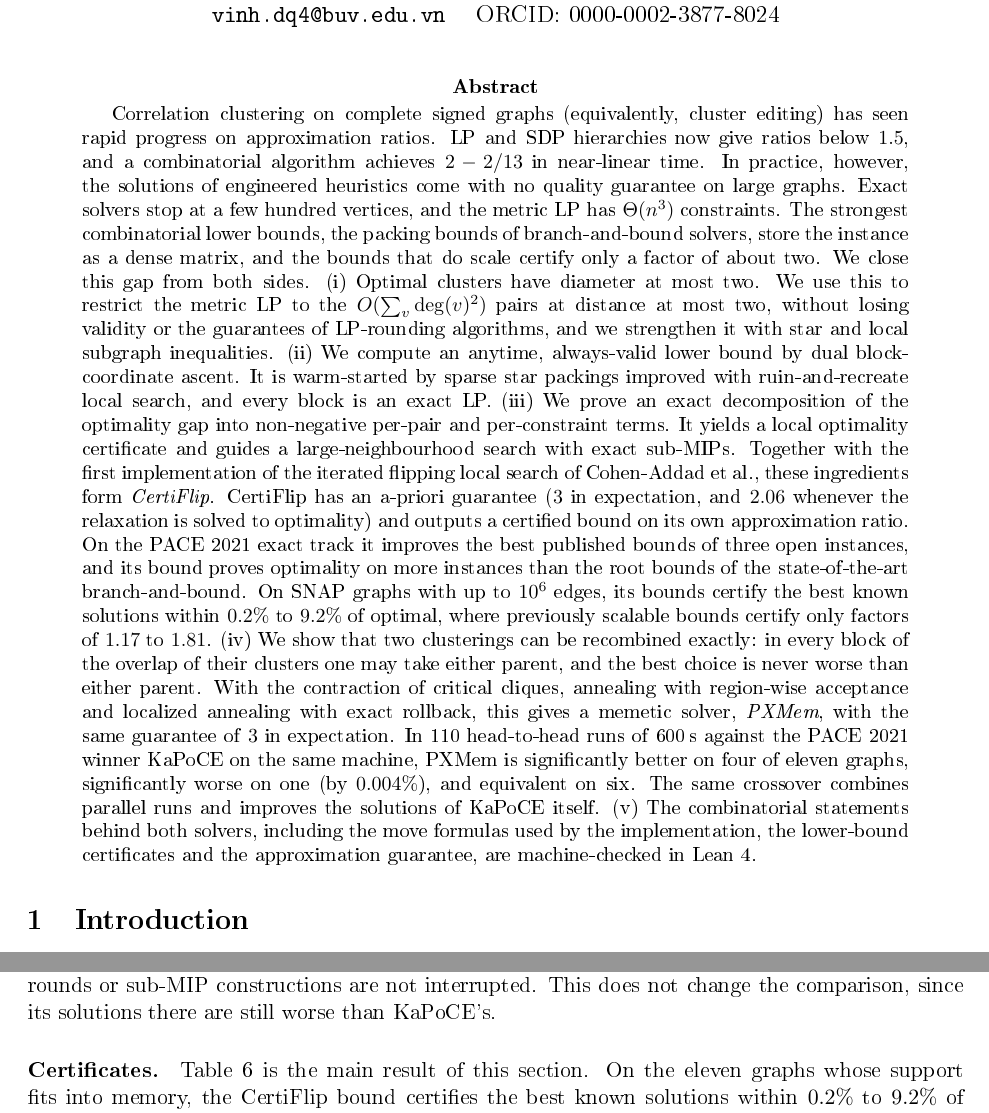
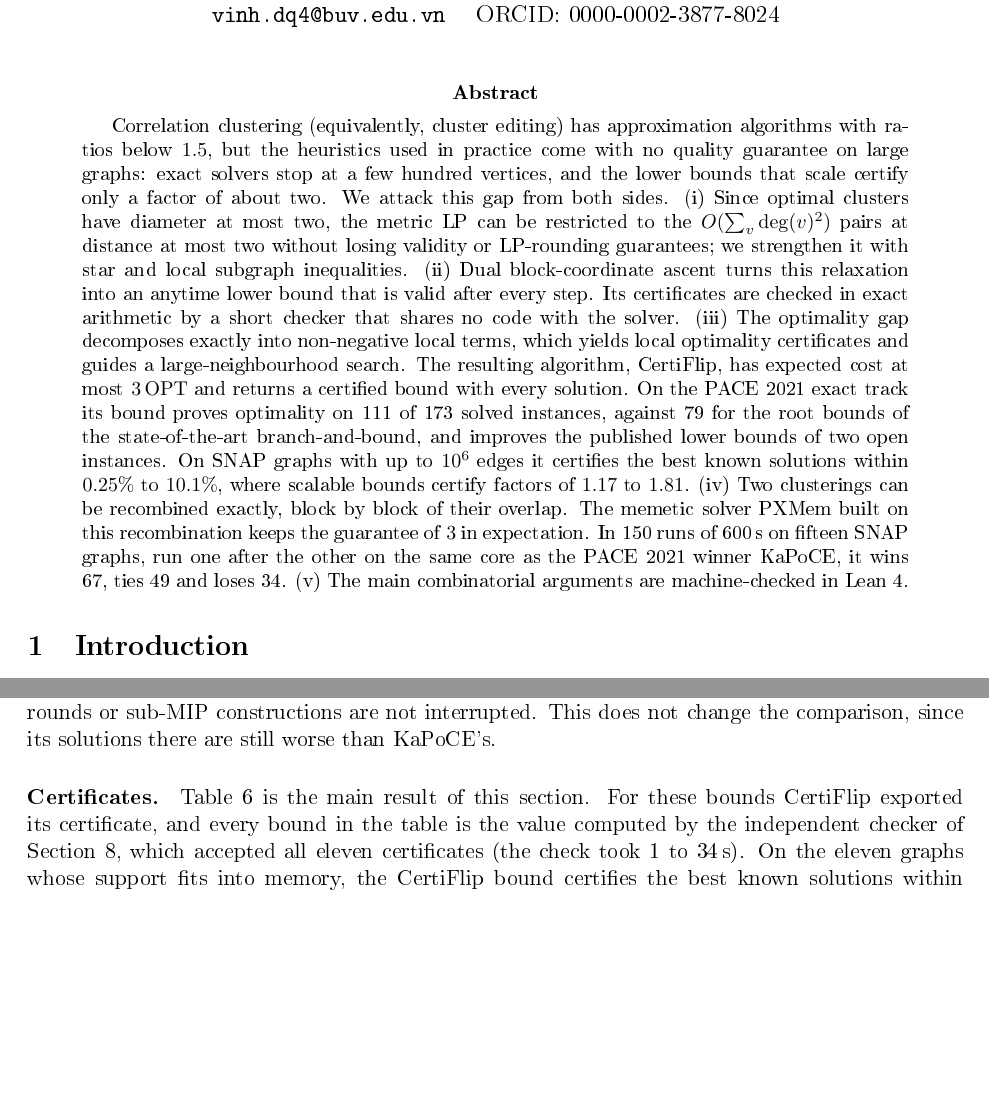
Before and after one commit to vinhqdang/correlation_clustering, a LaTeX paper (paper/certified_correlation_clustering.tex, which reads paper/pace_results.tex, paper/snap_discussion.tex, paper/snap_results.tex): two parts of pages 1 and 16 of 27 before the commit and two parts of pages 1 and 15 of 27 after it, joined at a grey line, cut so that both start at the same text, the shorter picture padded with empty space. The pictures show the PDF file paper/certified_correlation_clustering.pdf that the author committed with the source.

Commit message:
Use independently checked bounds for PACE and SNAP tables; rewrite abstract and contributions

```diff
--- a/paper/certified_correlation_clustering.tex
+++ b/paper/certified_correlation_clustering.tex
@@ -43,14 +43,3 @@ British University Vietnam, Hung Yen, Vietnam\\
 \maketitle
 
 \begin{abstract}
-Correlation clustering on complete signed graphs (equivalently, cluster
-editing) has seen rapid progress on approximation ratios.  LP and SDP
-hierarchies now give ratios below $1.5$, and a combinatorial algorithm
-achieves $2-2/13$ in near-linear time.  In practice, however, the solutions of
-engineered heuristics come with no quality guarantee on large graphs.  Exact
-solvers stop at a few hundred vertices, and the metric LP has $\Theta(n^3)$
-constraints.  The strongest combinatorial lower bounds, the packing bounds of
-branch-and-bound solvers, store the instance as a dense matrix, and the
-bounds that do scale certify only a factor of about two.  We close this gap
-from both sides.
-(i)~Optimal clusters have diameter at most two.  We use this to restrict the
@@ -60,4 +45,0 @@ strengthen it with star and local subgraph inequalities.
-(ii)~We compute an anytime, always-valid lower bound by dual
-block-coordinate ascent.  It is warm-started by sparse star packings improved
-with ruin-and-recreate local search, and every block is an exact LP.
-(iii)~We prove an exact decomposition of the optimality gap into non-negative
@@ -67,25 +46,30 @@ Together with the first implementation of the iterated flipping local search
-of Cohen-Addad et al., these ingredients form \emph{CertiFlip}.  CertiFlip
-has an a-priori guarantee ($3$ in expectation, and $2.06$ whenever the
-relaxation is solved to optimality) and outputs a certified bound on its own
-approximation ratio.  On the PACE~2021 exact track it improves the best published
-bounds of three open instances, and its bound proves optimality on more
-instances than the root bounds of the state-of-the-art branch-and-bound.  On SNAP graphs with up to $10^6$
-edges, its bounds certify the best known solutions within $0.2\%$ to $9.2\%$
-of optimal, where previously scalable bounds certify only factors of $1.17$ to
-$1.81$.
-(iv)~We show that two clusterings can be recombined exactly: in every block
-of the overlap of their clusters one may take either parent, and the best
-choice is never worse than either parent.  With the contraction of critical
-cliques, annealing with region-wise acceptance and localized annealing with
-exact rollback, this gives a memetic solver, \emph{PXMem}, with the same
-guarantee of $3$ in expectation.  In 110 head-to-head runs of 600\,s against
-the PACE~2021 winner KaPoCE on the same machine, PXMem is significantly better
-on four of eleven graphs, significantly worse on one (by $0.004\%$), and
-equivalent on six.  The same crossover combines parallel runs and improves
-the solutions of KaPoCE itself.
-(v)~The combinatorial statements behind both solvers, including the move
-formulas used by the implementation, the lower-bound certificates and the
-approximation guarantee, are machine-checked in Lean~4.
+Correlation clustering (equivalently, cluster editing) has approximation
+algorithms with ratios below $1.5$, but the heuristics used in practice come
+with no quality guarantee on large graphs: exact solvers stop at a few
+hundred vertices, and the lower bounds that scale certify only a factor of
+about two.  We attack this gap from both sides.
+(i)~Since optimal clusters have diameter at most two, the metric LP can be
+restricted to the $O(\sum_v\deg(v)^2)$ pairs at distance at most two without
+losing validity or LP-rounding guarantees; we strengthen it with star and
+local subgraph inequalities.
+(ii)~Dual block-coordinate ascent turns this relaxation into an anytime lower
+bound that is valid after every step.  Its certificates are checked in exact
+arithmetic by a short checker that shares no code with the solver.
+(iii)~The optimality gap decomposes exactly into non-negative local terms,
+which yields local optimality certificates and guides a large-neighbourhood
+search.  The resulting algorithm, CertiFlip, has expected cost at most
+$3\,\OPT$ and returns a certified bound with every solution.  On the PACE~2021
+exact track its bound proves optimality on 111 of 173 solved instances,
+against 79 for the root bounds of the state-of-the-art branch-and-bound, and
+improves the published lower bounds of two open instances.  On SNAP graphs
+with up to $10^6$ edges it certifies the best known solutions within
+$0.25\%$ to $10.1\%$, where scalable bounds certify factors of $1.17$ to $1.81$.
+(iv)~Two clusterings can be recombined exactly, block by block of their
+overlap.  The memetic solver PXMem built on this recombination keeps the
+guarantee of $3$ in expectation.  In 150 runs of 600\,s on fifteen SNAP
+graphs, run one after the other on the same core as the PACE~2021 winner
+KaPoCE, it wins 67, ties 49 and loses 34.
+(v)~The main combinatorial arguments are machine-checked in Lean~4.
 \end{abstract}
 
 \section{Introduction}
@@ -194,5 +177,4 @@ KaPoCE with statistical significance on four of eleven SNAP graphs.
+run one after the other on the same core with 600\,s each, it is better on
+four of fifteen SNAP graphs and worse on one by the sign test (one each after
+Holm correction), and equal or indistinguishable on the others.
 
-\item \textbf{Machine-checked proofs} (Section~\ref{sec:lean}).  The
-combinatorial lemmas and theorems of the paper, the incremental cost formulas
-of the implementation and the certificate and approximation arguments are
-proved in Lean~4 with Mathlib.
@@ -206,7 +195,7 @@ CertiFlip bound also improves the published lower bounds of two open
 instances.  We also use fifteen SNAP graphs with up to $1.1\cdot 10^6$ vertices.  On the
 eleven whose distance-two support fits into memory (up to $3\cdot10^5$
 vertices and $10^6$ edges), the CertiFlip bound certifies the best known
-solutions within $0.2\%$ to $9.2\%$ of optimal.  Previously scalable bounds
+solutions within $0.25\%$ to $10.1\%$ of optimal.  Previously scalable bounds
 certified only factors of $1.17$ to $1.81$ on the same graphs.
 \end{enumerate}
 
@@ -619,11 +608,10 @@ version of the iterated flipping local search of \citet{CohenAddadLPTYZ24}
 comes within a few tenths of a percent of the best engineered heuristic in a
 fraction of its running time.  The exact
 partition crossover closes the remaining gap on most graphs: PXMem keeps the
-a-priori guarantee, is significantly better than KaPoCE on four of eleven
-graphs at equal budget, and turns additional cores into better solutions.  All
-combinatorial arguments are machine-checked.
+a-priori guarantee, is not significantly worse than KaPoCE on fourteen of fifteen graphs at
+equal budget on the same core, and turns additional cores into better
+solutions.  The main combinatorial arguments are machine-checked, and every
+reported lower bound is confirmed by an independent exact checker.
 
 \paragraph{Limitations.}
 \begin{itemize}
-\item KaPoCE remains better than PXMem on \texttt{com-Amazon} (by $0.004\%$ at
-\SI{600}{s}) and, at short budgets of \SI{60}{s}--\SI{150}{s}, on the largest
--- a/paper/pace_results.tex
+++ b/paper/pace_results.tex
@@ -40,4 +41,5 @@ instances whose bound proves optimality.}
 \end{table}
 
 \paragraph{Lower bounds.}  Table~\ref{tab:pace-bounds} compares the bounds.
-The CertiFlip bound (Theorem~\ref{thm:anytime}), computed within half of the
+All CertiFlip bounds in this section are the values returned by the
+independent checker of Section~\ref{sec:lean} on the exported
@@ -55,8 +59,9 @@ and the bound falls back to the best packing.
 \begin{table}[t]
 \centering
 \caption{The 27 open PACE 2021 exact instances: published upper bound (UB)
-and star-packing lower bound (LB)~\citep{BlasiusEtAl22sea}, and our best
-solution and bound from one 60\,s CertiFlip run.  Bold marks improvements
+and star-packing lower bound (LB)~\citep{BlasiusEtAl22sea}, our best
+solution over all methods and runs, and the checked CertiFlip bound of one
+60\,s run.  Bold marks improvements
 over the published values.}
 \label{tab:pace-open}
 \small
--- a/paper/snap_discussion.tex
+++ b/paper/snap_discussion.tex
@@ -13,14 +13,14 @@ constructions are not interrupted.  This does not change the comparison,
 since its solutions there are still worse than KaPoCE's.
 
 \paragraph{Certificates.}  Table~\ref{tab:snap-bounds} is the main result of
-this section.  On the eleven graphs whose support fits into memory, the
-CertiFlip bound certifies the best known solutions within $0.2\%$ to $9.2\%$
-of optimal.  The median gap is about $6\%$, and on the collaboration networks
+this section.  For these bounds CertiFlip exported its certificate, and every
+bound in the table is the value computed by the independent checker of
+Section~\ref{sec:lean}, which accepted all eleven certificates (the check took
+1 to 34\,s).  On the eleven graphs whose support fits into memory, the
+CertiFlip bound certifies the best known solutions within $0.25\%$ to $10.1\%$
+of optimal.  The median gap is $6.4\%$, and on the collaboration networks
 \texttt{ca-GrQc} and \texttt{ca-HepTh} it is below $1\%$.  The classical
 scalable bounds, a maximal packing of bad triangles (the bound of
 MatchFlipPivot) and the fractional triangle packing, certify only factors of
 $1.17$ to $1.81$ on the same graphs.  As far as we know, no certificate of this
 quality was previously available for correlation clustering instances of
-this size.  The bounds for \texttt{com-Amazon} and \texttt{com-DBLP}
-($3\cdot10^5$ vertices, $10^6$ edges) were computed in under five minutes on
-one core.  The dense-matrix implementation of the KaPoCE packing bounds cannot
--- a/paper/snap_results.tex
+++ b/paper/snap_results.tex
@@ -21,4 +21,3 @@ best of three seeds is shown.  ``--'': support too large for memory
 \begin{table}[t]
 \centering
 \caption{SNAP graphs: lower bounds and certified optimality gaps.  The gap is
-$(\mathrm{UB}-\lceil\LB\rceil)/\lceil\LB\rceil$, where UB is the best value found by any
--- a/paper/tables/pace_open.tex
+++ b/paper/tables/pace_open.tex
@@ -2,31 +2,31 @@
 \toprule
 Instance & $n$ & $m$ & published UB & published LB & our UB & our LB\\
 \midrule
-exact042 & 100 & 1563 & 1055 & 1006 & 1055 & 954\\
-exact043 & 100 & 1624 & 984 & 968 & 984 & 953\\
-exact051 & 120 & 2251 & 1619 & 1508 & 1619 & 1422\\
-exact052 & 120 & 2448 & 1473 & 1431 & 1473 & 1364\\
-exact060 & 124 & 2288 & 1491 & 1427 & 1491 & 1355\\
-exact069 & 140 & 2915 & 2140 & 1994 & 2140 & 1861\\
-exact070 & 140 & 3014 & 1792 & 1762 & 1792 & 1716\\
-exact082 & 160 & 4015 & 2434 & 2397 & 2434 & 2279\\
+exact042 & 100 & 1563 & 1055 & 1006 & 1055 & 953\\
+exact043 & 100 & 1624 & 984 & 968 & 984 & 955\\
+exact051 & 120 & 2251 & 1619 & 1508 & 1619 & 1419\\
+exact052 & 120 & 2448 & 1473 & 1431 & 1473 & 1360\\
+exact060 & 124 & 2288 & 1491 & 1427 & 1491 & 1348\\
+exact069 & 140 & 2915 & 2140 & 1994 & 2140 & 1862\\
+exact070 & 140 & 3014 & 1792 & 1762 & 1792 & 1717\\
+exact082 & 160 & 4015 & 2434 & 2397 & 2434 & 2261\\
 exact083 & 160 & 4259 & 2939 & 2808 & 2939 & 2613\\
-exact091 & 180 & 4602 & 3234 & 3072 & 3234 & 2845\\
-exact092 & 180 & 6067 & 3563 & 3520 & 3563 & 3029\\
-exact101 & 200 & 6731 & 4198 & 4135 & 4198 & 3786\\
-exact102 & 200 & 6746 & 3925 & 3895 & 3925 & 3608\\
-exact103 & 200 & 7081 & 4572 & 4381 & 4572 & 4003\\
+exact091 & 180 & 4602 & 3234 & 3072 & 3234 & 2848\\
+exact092 & 180 & 6067 & 3563 & 3520 & 3563 & 3027\\
+exact101 & 200 & 6731 & 4198 & 4135 & 4198 & 3762\\
+exact102 & 200 & 6746 & 3925 & 3895 & 3925 & 3593\\
+exact103 & 200 & 7081 & 4572 & 4381 & 4572 & 3995\\
 exact105 & 200 & 12309 & 5320 & 5314 & 5320 & 5085\\
-exact167 & 300 & 14191 & 9861 & 9458 & 9861 & 8566\\
+exact167 & 300 & 14191 & 9861 & 9458 & 9861 & 8573\\
 exact169 & 300 & 15456 & 9561 & 9380 & 9561 & 7647\\
 exact179 & 330 & 1370 & 633 & 620 & 633 & \textbf{632}\\
-exact180 & 330 & 2256 & 1081 & 1052 & 1081 & \textbf{1069}\\
-exact181 & 330 & 3253 & 1563 & 1513 & 1563 & 1505\\
-exact182 & 330 & 4329 & 2159 & 2091 & 2159 & 1968\\
+exact180 & 330 & 2256 & 1081 & 1052 & 1081 & \textbf{1068}\\
+exact181 & 330 & 3253 & 1563 & 1513 & 1563 & 1504\\
+exact182 & 330 & 4329 & 2159 & 2091 & 2159 & 1945\\
 exact183 & 330 & 5613 & 2789 & 2717 & \textbf{2788} & 2566\\
-exact184 & 330 & 7270 & 3684 & 3582 & 3684 & 3368\\
+exact184 & 330 & 7270 & 3684 & 3582 & 3684 & 3371\\
 exact191 & 400 & 31201 & 18427 & 18288 & 18427 & 15264\\
-exact195 & 620 & 3992 & 2529 & 2450 & 2529 & 2369\\
+exact195 & 620 & 3992 & 2529 & 2450 & 2529 & 2363\\
 exact197 & 620 & 35188 & 15831 & 15782 & 15831 & 13849\\
 exact198 & 620 & 91572 & 46764 & 46717 & 46764 & 42743\\
 \bottomrule
--- a/paper/tables/snap_bounds.tex
+++ b/paper/tables/snap_bounds.tex
@@ -2,17 +2,3 @@
 \toprule
 Graph & best UB & greedy packing & triangle packing & CertiFlip LB & certified gap (\%)\\
 \midrule
-\texttt{ca-GrQc} & 6050 & 4479 & 4725 & 6038 & 0.20\\
-\texttt{ca-HepTh} & 15814 & 10835 & 10887 & 15670 & 0.92\\
-\texttt{ca-HepPh} & 46133 & 35012 & 39495 & 42904 & 7.53\\
-\texttt{ca-AstroPh} & 125559 & 85348 & 86009 & 117961 & 6.44\\
-\texttt{ca-CondMat} & 56835 & 39380 & 39704 & 55477 & 2.45\\
-\texttt{email-Enron} & 150430 & 85082 & 83057 & 140570 & 7.01\\
-\texttt{loc-Brightkite} & 174695 & 102317 & 100659 & 163206 & 7.04\\
-\texttt{soc-Epinions} & 365162 & -- & -- & -- & --\\
-\texttt{Slashdot+} & 351859 & -- & -- & -- & --\\
-\texttt{Epinions+} & 521825 & -- & -- & -- & --\\
-\texttt{BitcoinOTC+} & 16462 & 9137 & 8774 & 15602 & 5.51\\
-\texttt{BitcoinAlpha+} & 11437 & 6335 & 6134 & 10751 & 6.38\\
-\texttt{com-Amazon} & 612313 & 412040 & 426755 & 560991 & 9.15\\
-\texttt{com-DBLP} & 606752 & 399183 & 426206 & 582668 & 4.13\\
```
Also changed, not shown: paper/tables/pace_bounds.tex (+1 -1 lines), paper/tables/pace_primal.tex (+1 -1 lines), paper/certified_correlation_clustering.pdf, paper/certified_correlation_clustering.tex (20 more changed lines), paper/pace_results.tex (24 more changed lines), paper/snap_discussion.tex (3 more changed lines), paper/snap_results.tex (5 more changed lines), paper/tables/snap_bounds.tex (14 more changed lines), 1 other file.
